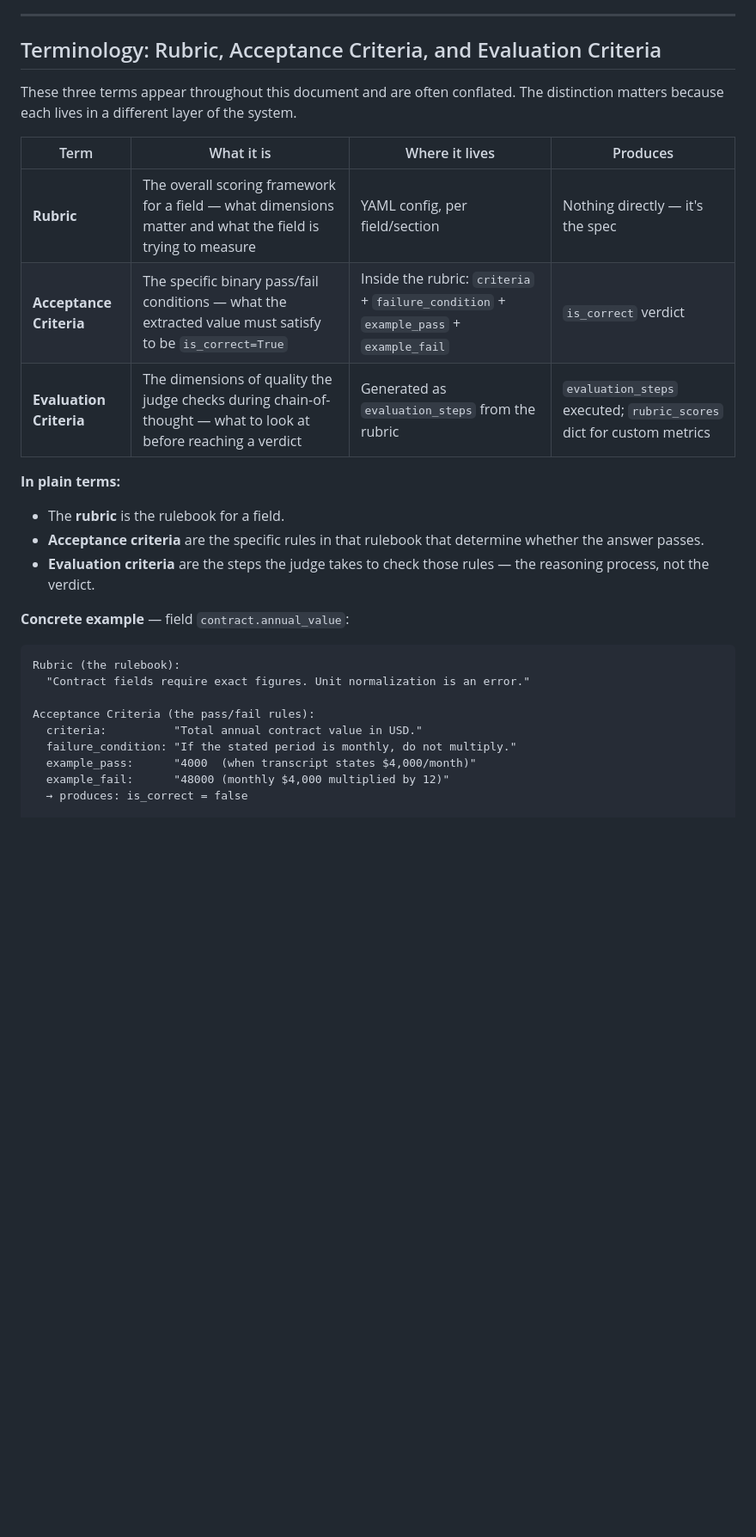
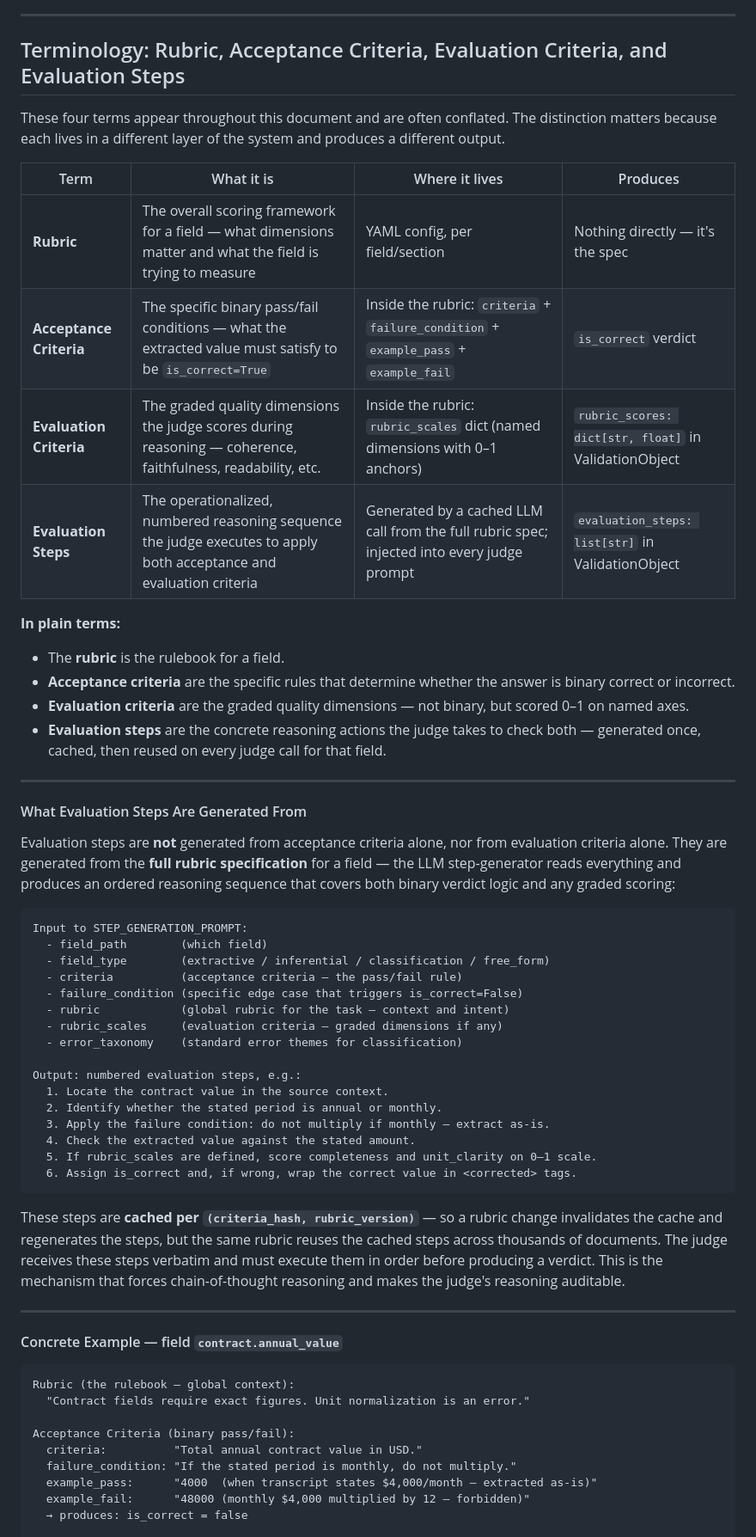
Before and after one commit to nitishkmr005/LearningLab, a Markdown page: 13-llm-evaluation/design-llm-evaluation-system.md, the part around one of its changes. Shown at 86% size. Rendered like a GitHub page; blank space fills up the shorter version.

````diff
--- a/13-llm-evaluation/design-llm-evaluation-system.md
+++ b/13-llm-evaluation/design-llm-evaluation-system.md
@@ -177,31 +179,62 @@ Before diving into components, the non-negotiable constraints that drive every d
 
 ---
 
-## Terminology: Rubric, Acceptance Criteria, and Evaluation Criteria
-
-These three terms appear throughout this document and are often conflated. The distinction matters because each lives in a different layer of the system.
+## Terminology: Rubric, Acceptance Criteria, Evaluation Criteria, and Evaluation Steps
+
+These four terms appear throughout this document and are often conflated. The distinction matters because each lives in a different layer of the system and produces a different output.
 
 | Term | What it is | Where it lives | Produces |
 |---|---|---|---|
 | **Rubric** | The overall scoring framework for a field — what dimensions matter and what the field is trying to measure | YAML config, per field/section | Nothing directly — it's the spec |
 | **Acceptance Criteria** | The specific binary pass/fail conditions — what the extracted value must satisfy to be `is_correct=True` | Inside the rubric: `criteria` + `failure_condition` + `example_pass` + `example_fail` | `is_correct` verdict |
-| **Evaluation Criteria** | The dimensions of quality the judge checks during chain-of-thought — what to look at before reaching a verdict | Generated as `evaluation_steps` from the rubric | `evaluation_steps` executed; `rubric_scores` dict for custom metrics |
+| **Evaluation Criteria** | The graded quality dimensions the judge scores during reasoning — coherence, faithfulness, readability, etc. | Inside the rubric: `rubric_scales` dict (named dimensions with 0–1 anchors) | `rubric_scores: dict[str, float]` in ValidationObject |
+| **Evaluation Steps** | The operationalized, numbered reasoning sequence the judge executes to apply both acceptance and evaluation criteria | Generated by a cached LLM call from the full rubric spec; injected into every judge prompt | `evaluation_steps: list[str]` in ValidationObject |
 
 **In plain terms:**
 - The **rubric** is the rulebook for a field.
-- **Acceptance criteria** are the specific rules in that rulebook that determine whether the answer passes.
-- **Evaluation criteria** are the steps the judge takes to check those rules — the reasoning process, not the verdict.
-
-**Concrete example** — field `contract.annual_value`:
-
-```
-Rubric (the rulebook):
+- **Acceptance criteria** are the specific rules that determine whether the answer is binary correct or incorrect.
+- **Evaluation criteria** are the graded quality dimensions — not binary, but scored 0–1 on named axes.
+- **Evaluation steps** are the concrete reasoning actions the judge takes to check both — generated once, cached, then reused on every judge call for that field.
+
+---
+
+#### What Evaluation Steps Are Generated From
+
+Evaluation steps are **not** generated from acceptance criteria alone, nor from evaluation criteria alone. They are generated from the **full rubric specification** for a field — the LLM step-generator reads everything and produces an ordered reasoning sequence that covers both binary verdict logic and any graded scoring:
+
+```
+Input to STEP_GENERATION_PROMPT:
+  - field_path        (which field)
+  - field_type        (extractive / inferential / classification / free_form)
+  - criteria          (acceptance criteria — the pass/fail rule)
+  - failure_condition (specific edge case that triggers is_correct=False)
+  - rubric            (global rubric for the task — context and intent)
+  - rubric_scales     (evaluation criteria — graded dimensions if any)
+  - error_taxonomy    (standard error themes for classification)
+
+Output: numbered evaluation steps, e.g.:
+  1. Locate the contract value in the source context.
+  2. Identify whether the stated period is annual or monthly.
+  3. Apply the failure condition: do not multiply if monthly — extract as-is.
+  4. Check the extracted value against the stated amount.
+  5. If rubric_scales are defined, score completeness and unit_clarity on 0–1 scale.
+  6. Assign is_correct and, if wrong, wrap the correct value in <corrected> tags.
+```
+
+These steps are **cached per `(criteria_hash, rubric_version)`** — so a rubric change invalidates the cache and regenerates the steps, but the same rubric reuses the cached steps across thousands of documents. The judge receives these steps verbatim and must execute them in order before producing a verdict. This is the mechanism that forces chain-of-thought reasoning and makes the judge's reasoning auditable.
+
+---
+
+#### Concrete Example — field `contract.annual_value`
+
+```
+Rubric (the rulebook — global context):
   "Contract fields require exact figures. Unit normalization is an error."
 
-Acceptance Criteria (the pass/fail rules):
+Acceptance Criteria (binary pass/fail):
   criteria:          "Total annual contract value in USD."
   failure_condition: "If the stated period is monthly, do not multiply."
-  example_pass:      "4000  (when transcript states $4,000/month)"
-  example_fail:      "48000 (monthly $4,000 multiplied by 12)"
+  example_pass:      "4000  (when transcript states $4,000/month — extracted as-is)"
+  example_fail:      "48000 (monthly $4,000 multiplied by 12 — forbidden)"
   → produces: is_correct = false
 
````
Also changed, not shown: other parts of 13-llm-evaluation/design-llm-evaluation-system.md (+42 -5 lines).
